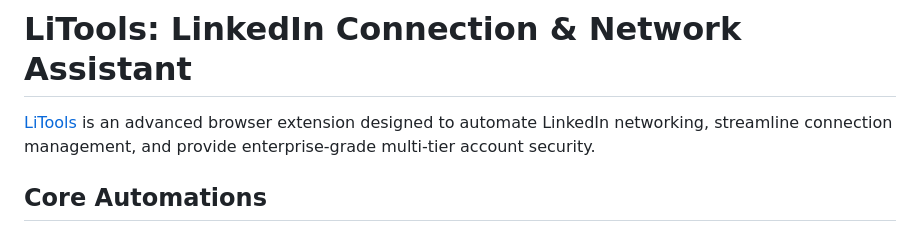
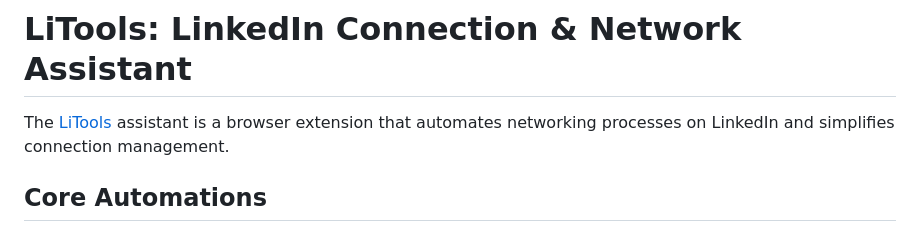
Before and after one commit to linkedintools/linkedintools.github.io, a Markdown page: README.md, the part around the change. Rendered like a GitHub page.

```diff
--- a/README.md
+++ b/README.md
@@ -1,6 +1,6 @@
 # LiTools: LinkedIn Connection & Network Assistant
 
-[LiTools](https://linkedintools.github.io/) is an advanced browser extension designed to automate LinkedIn networking, streamline connection management, and provide enterprise-grade multi-tier account security.
+The [LiTools](https://linkedintools.github.io/) assistant is a browser extension that automates networking processes on LinkedIn and simplifies connection management.
 
 ## Core Automations
 
```
